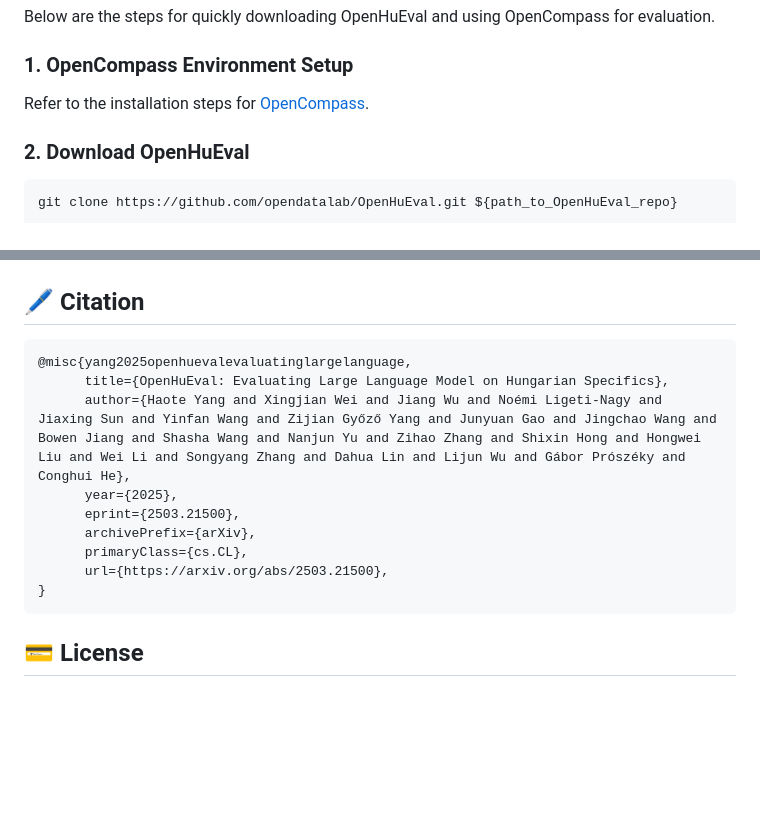
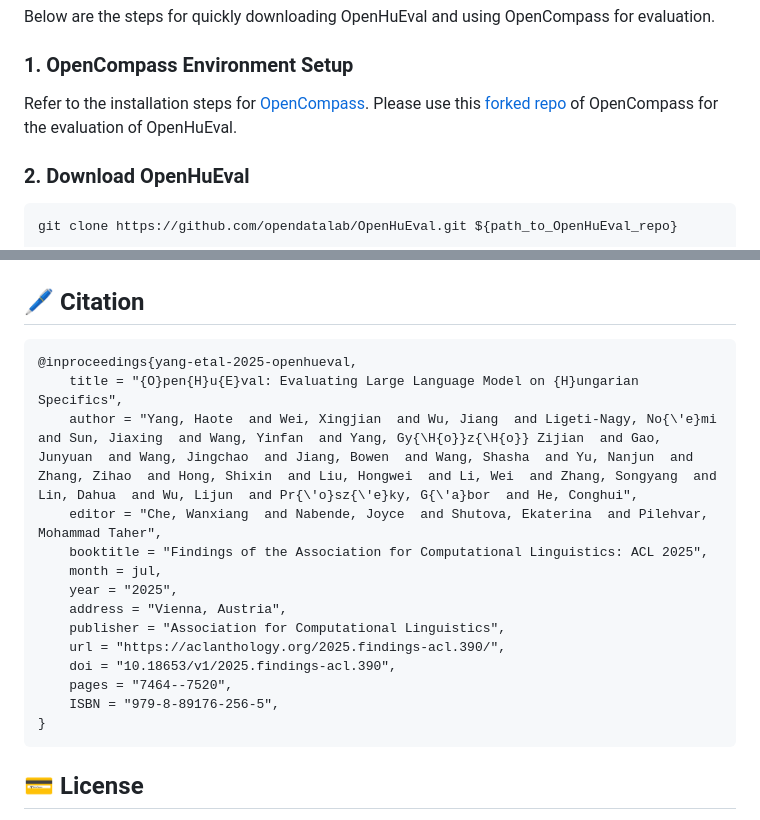
Before and after one commit to opendatalab/OpenHuEval, a Markdown page: README.md, 2 parts joined by grey strips. GitHub-like rendering; blank space fills up the shorter version.

````diff
--- a/README.md
+++ b/README.md
@@ -160,6 +160,7 @@ Below are the steps for quickly downloading OpenHuEval and using OpenCompass for
 ### 1. OpenCompass Environment Setup
 
 Refer to the installation steps for [OpenCompass](https://github.com/open-compass/OpenCompass/?tab=readme-ov-file#%EF%B8%8F-installation).
+Please use this [forked repo](https://github.com/jxd0712/opencompass) of OpenCompass for the evaluation of OpenHuEval.
 
 ### 2. Download OpenHuEval
 
@@ -217,14 +218,19 @@ python tools/HuMatchingFIB/main_process.py
 ## 🖊️ Citation
 
 ```bibtex
-@misc{yang2025openhuevalevaluatinglargelanguage,
-      title={OpenHuEval: Evaluating Large Language Model on Hungarian Specifics},
-      author={Haote Yang and Xingjian Wei and Jiang Wu and Noémi Ligeti-Nagy and Jiaxing Sun and Yinfan Wang and Zijian Győző Yang and Junyuan Gao and Jingchao Wang and Bowen Jiang and Shasha Wang and Nanjun Yu and Zihao Zhang and Shixin Hong and Hongwei Liu and Wei Li and Songyang Zhang and Dahua Lin and Lijun Wu and Gábor Prószéky and Conghui He},
-      year={2025},
-      eprint={2503.21500},
-      archivePrefix={arXiv},
-      primaryClass={cs.CL},
-      url={https://arxiv.org/abs/2503.21500},
+@inproceedings{yang-etal-2025-openhueval,
+    title = "{O}pen{H}u{E}val: Evaluating Large Language Model on {H}ungarian Specifics",
+    author = "Yang, Haote  and Wei, Xingjian  and Wu, Jiang  and Ligeti-Nagy, No{\'e}mi  and Sun, Jiaxing  and Wang, Yinfan  and Yang, Gy{\H{o}}z{\H{o}} Zijian  and Gao, Junyuan  and Wang, Jingchao  and Jiang, Bowen  and Wang, Shasha  and Yu, Nanjun  and Zhang, Zihao  and Hong, Shixin  and Liu, Hongwei  and Li, Wei  and Zhang, Songyang  and Lin, Dahua  and Wu, Lijun  and Pr{\'o}sz{\'e}ky, G{\'a}bor  and He, Conghui",
+    editor = "Che, Wanxiang  and Nabende, Joyce  and Shutova, Ekaterina  and Pilehvar, Mohammad Taher",
+    booktitle = "Findings of the Association for Computational Linguistics: ACL 2025",
+    month = jul,
+    year = "2025",
+    address = "Vienna, Austria",
+    publisher = "Association for Computational Linguistics",
+    url = "https://aclanthology.org/2025.findings-acl.390/",
+    doi = "10.18653/v1/2025.findings-acl.390",
+    pages = "7464--7520",
+    ISBN = "979-8-89176-256-5",
 }
 ```
 
````
